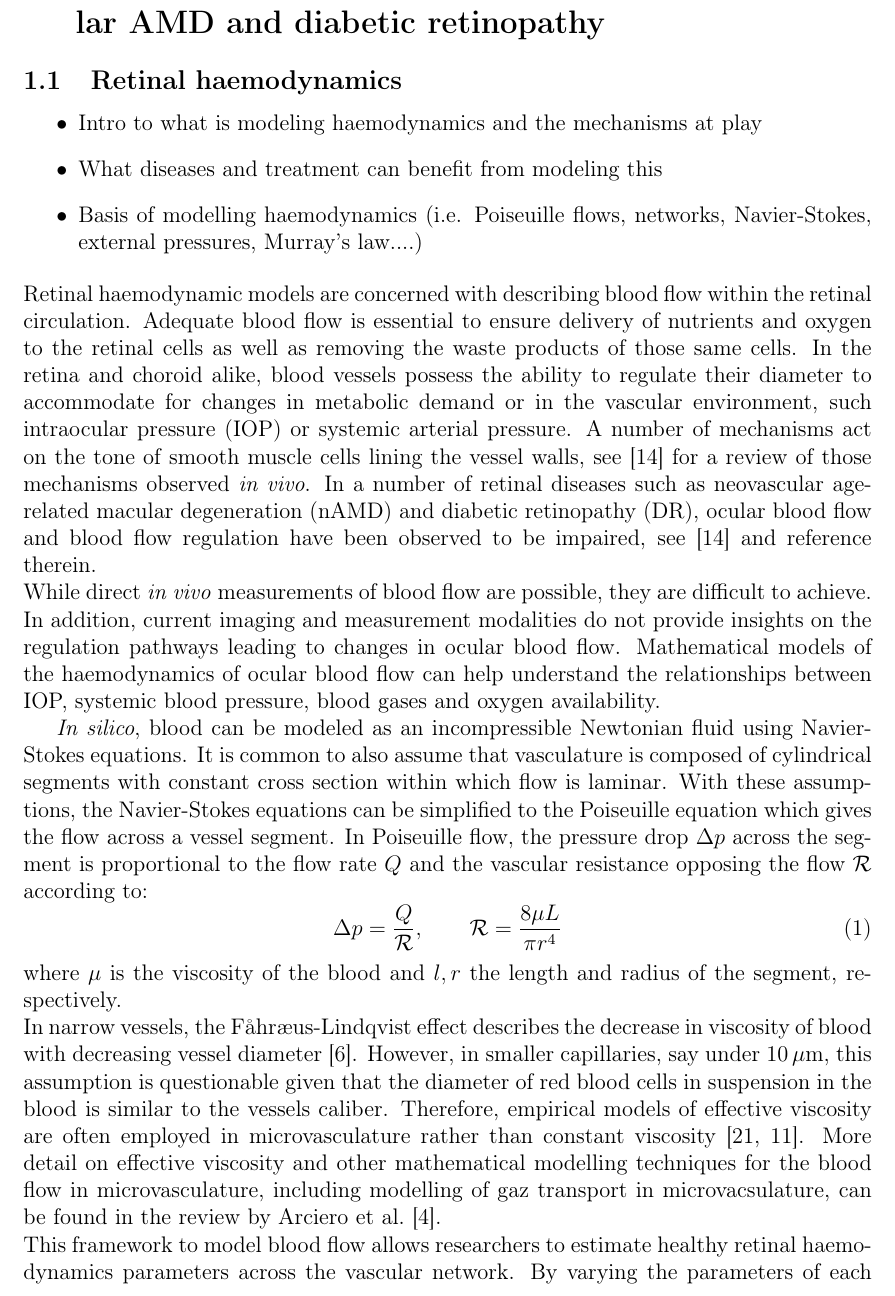
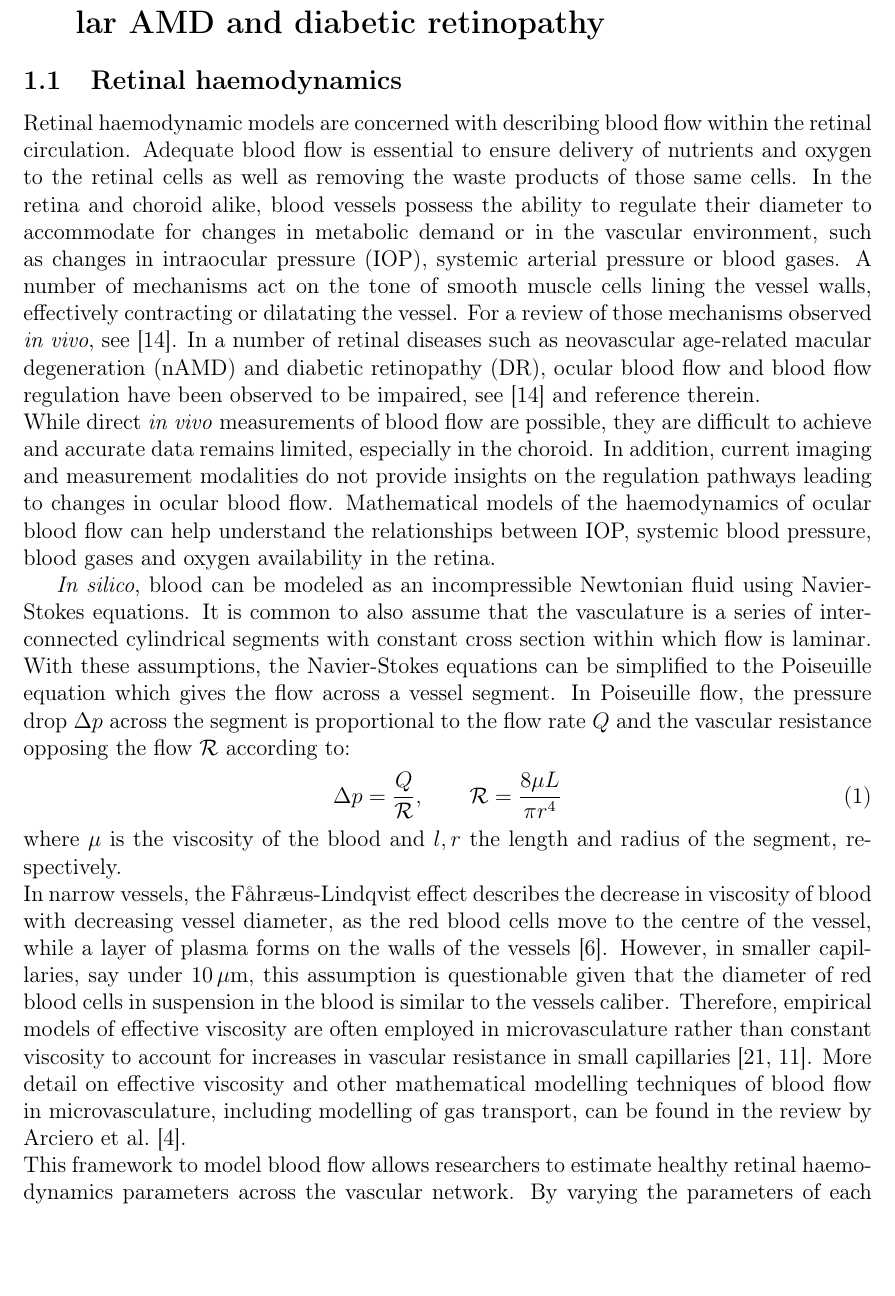
Before and after one commit to remihndz/Review-Paper-Progress-in-Biomedical-Engineering, a LaTeX document (5_Haemodynamics_nAMD_DR/Haemodynamics_nAMD_DR.tex): part of page 1 of 9 before the commit and part of page 1 of 8 after it, cut so that both start at the same text, the shorter picture padded with empty space. Compiled offline with pdfLaTeX.

Commit message:
Started a second review of the draft of chapter 5.a

```diff
--- a/5_Haemodynamics_nAMD_DR/Haemodynamics_nAMD_DR.tex
+++ b/5_Haemodynamics_nAMD_DR/Haemodynamics_nAMD_DR.tex
@@ -18,22 +18,19 @@
 \section{Retinal haemodynamics, vascular disease, neovascular AMD and diabetic retinopathy}
 
 \subsection{Retinal haemodynamics}
-\begin{itemize}
-\item Intro to what is modeling haemodynamics and the mechanisms at play
-\item What diseases and treatment can benefit from modeling this
-\item Basis of modelling haemodynamics (i.e. Poiseuille flows, networks, Navier-Stokes, external pressures, Murray's law....)
-\end{itemize}
+
 Retinal haemodynamic models are concerned with describing blood flow within the retinal circulation.
 Adequate blood flow is essential to ensure delivery of nutrients and oxygen to the retinal cells as well as removing the waste products of those same cells.
-In the retina and choroid alike, blood vessels possess the ability to regulate their diameter to accommodate for changes in metabolic demand or in the vascular environment, such intraocular pressure (IOP) or systemic arterial pressure.
-A number of mechanisms act on the tone of smooth muscle cells lining the vessel walls, see~\cite{Kur_2012} for a review of those mechanisms observed \textit{in vivo}.
+In the retina and choroid alike, blood vessels possess the ability to regulate their diameter to accommodate for changes in metabolic demand or in the vascular environment, such as changes in intraocular pressure (IOP), systemic arterial pressure or blood gases.
+A number of mechanisms act on the tone of smooth muscle cells lining the vessel walls, effectively contracting or dilatating the vessel.
+For a review of those mechanisms observed \textit{in vivo}, see~\cite{Kur_2012}.
 In a number of retinal diseases such as neovascular age-related macular degeneration (nAMD) and diabetic retinopathy (DR), ocular blood flow and blood flow regulation have been observed to be impaired, see~\cite{Kur_2012} and reference therein.\\
-While direct \textit{in vivo} measurements of blood flow are possible, they are difficult to achieve.
+While direct \textit{in vivo} measurements of blood flow are possible, they are difficult to achieve and accurate data remains limited, especially in the choroid.
 In addition, current imaging and measurement modalities do not provide insights on the regulation pathways leading to changes in ocular blood flow.
-Mathematical models of the haemodynamics of ocular blood flow can help understand the relationships between IOP, systemic blood pressure, blood gases and oxygen availability.
+Mathematical models of the haemodynamics of ocular blood flow can help understand the relationships between IOP, systemic blood pressure, blood gases and oxygen availability in the retina.
 
 \textit{In silico}, blood can be modeled as an incompressible Newtonian fluid using Navier-Stokes equations.
-It is common to also assume that vasculature is composed of cylindrical segments with constant cross section within which flow is laminar.
+It is common to also assume that the vasculature is a series of interconnected cylindrical segments with constant cross section within which flow is laminar.
 With these assumptions, the Navier-Stokes equations can be simplified to the Poiseuille equation which gives the flow across a vessel segment.
 In Poiseuille flow, the pressure drop $\Delta p$ across the segment is proportional to the flow rate $Q$ and the vascular resistance opposing the flow $\mathcal{R}$ according to:
 \begin{equation}
@@ -41,12 +38,12 @@ In Poiseuille flow, the pressure drop $\Delta p$ across the segment is proportio
   \Delta p = \frac{Q}{\mathcal{R}}, \qquad \mathcal{R} = \frac{8\mu L}{\pi r^4}
 \end{equation}
 where $\mu$ is the viscosity of the blood and $l, r$ the length and radius of the segment, respectively.\\
-In narrow vessels, the F\r{a}hr\ae us-Lindqvist effect describes the decrease in viscosity of blood with decreasing vessel diameter~\cite{F_hr_us_1931}.
+In narrow vessels, the F\r{a}hr\ae us-Lindqvist effect describes the decrease in viscosity of blood with decreasing vessel diameter, as the red blood cells move to the centre of the vessel, while a layer of plasma forms on the walls of the vessels~\cite{F_hr_us_1931}.
 However, in smaller capillaries, say under \SI{10}{\mu\meter}, this assumption is questionable given that the diameter of red blood cells in suspension in the blood is similar to the vessels caliber.
-Therefore, empirical models of effective viscosity are often employed in microvasculature rather than constant viscosity~\cite{Pries_1990, Haynes_1960}.
-More detail on effective viscosity and other mathematical modelling techniques for the blood flow in microvasculature, including modelling of gaz transport in microvacsulature, can be found in the review by Arciero et al.~\cite{C_Arciero_2017}. \\
+Therefore, empirical models of effective viscosity are often employed in microvasculature rather than constant viscosity to account for increases in vascular resistance in small capillaries~\cite{Pries_1990, Haynes_1960}.
+More detail on effective viscosity and other mathematical modelling techniques of blood flow in microvasculature, including modelling of gas transport, can be found in the review by Arciero et al.~\cite{C_Arciero_2017}. \\
 This framework to model blood flow allows researchers to estimate healthy retinal haemodynamics parameters across the vascular network.
-By varying the parameters of each models, it is possible to simulate diseased conditions in the retinal perfusion.
+By varying the parameters of each models, it is then possible to simulate diseased conditions for the retinal perfusion.
 Investigating the effect of a disease on the perfusion of the retina helps linking clinical observations with cellular scale degenerations.
 
 
```
Also changed, not shown: 5_Haemodynamics_nAMD_DR/Haemodynamics_nAMD_DR.tex (56 more changed lines).
